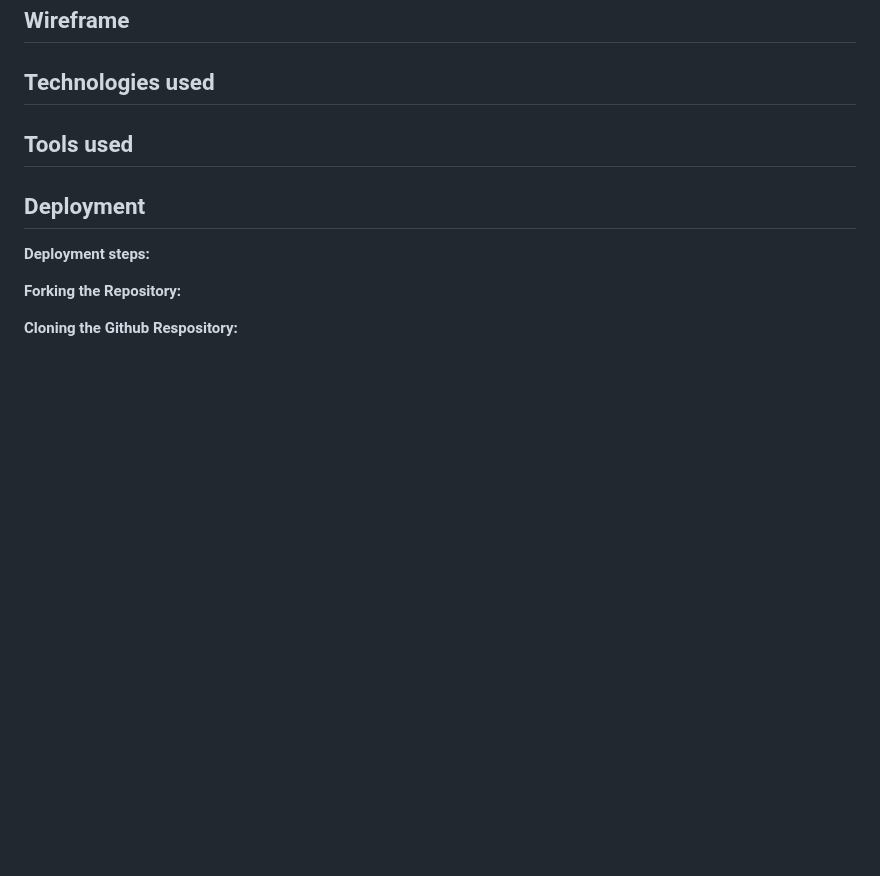
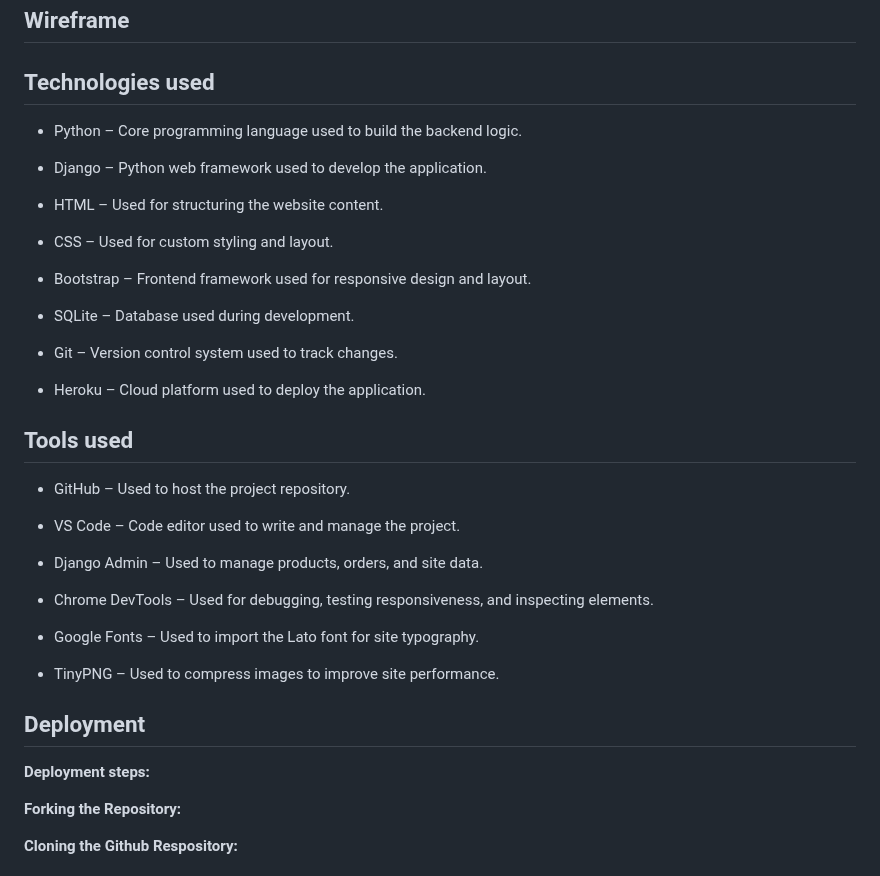
Before and after one commit to mariebernf/Flex_Fit_P4, a Markdown page: README.md, the part around the change. GitHub-like rendering; blank space fills up the shorter version.

Commit message:
Update Technologies and Tools used in Readme

```diff
--- a/README.md
+++ b/README.md
@@ -127,7 +127,35 @@ Lato is clean and highly readable. It complements the minimalist colour scheme o
 
 ## Technologies used
 
+* Python – Core programming language used to build the backend logic.
+
+* Django – Python web framework used to develop the application.
+
+* HTML – Used for structuring the website content.
+
+* CSS – Used for custom styling and layout.
+
+* Bootstrap – Frontend framework used for responsive design and layout.
+
+* SQLite – Database used during development.
+
+* Git – Version control system used to track changes.
+
+* Heroku – Cloud platform used to deploy the application.
+
 ## Tools used
+
+* GitHub – Used to host the project repository.
+
+* VS Code – Code editor used to write and manage the project.
+
+* Django Admin – Used to manage products, orders, and site data.
+
+* Chrome DevTools – Used for debugging, testing responsiveness, and inspecting elements.
+
+* Google Fonts – Used to import the Lato font for site typography.
+
+* TinyPNG – Used to compress images to improve site performance.
 
 ## Deployment
 
```
